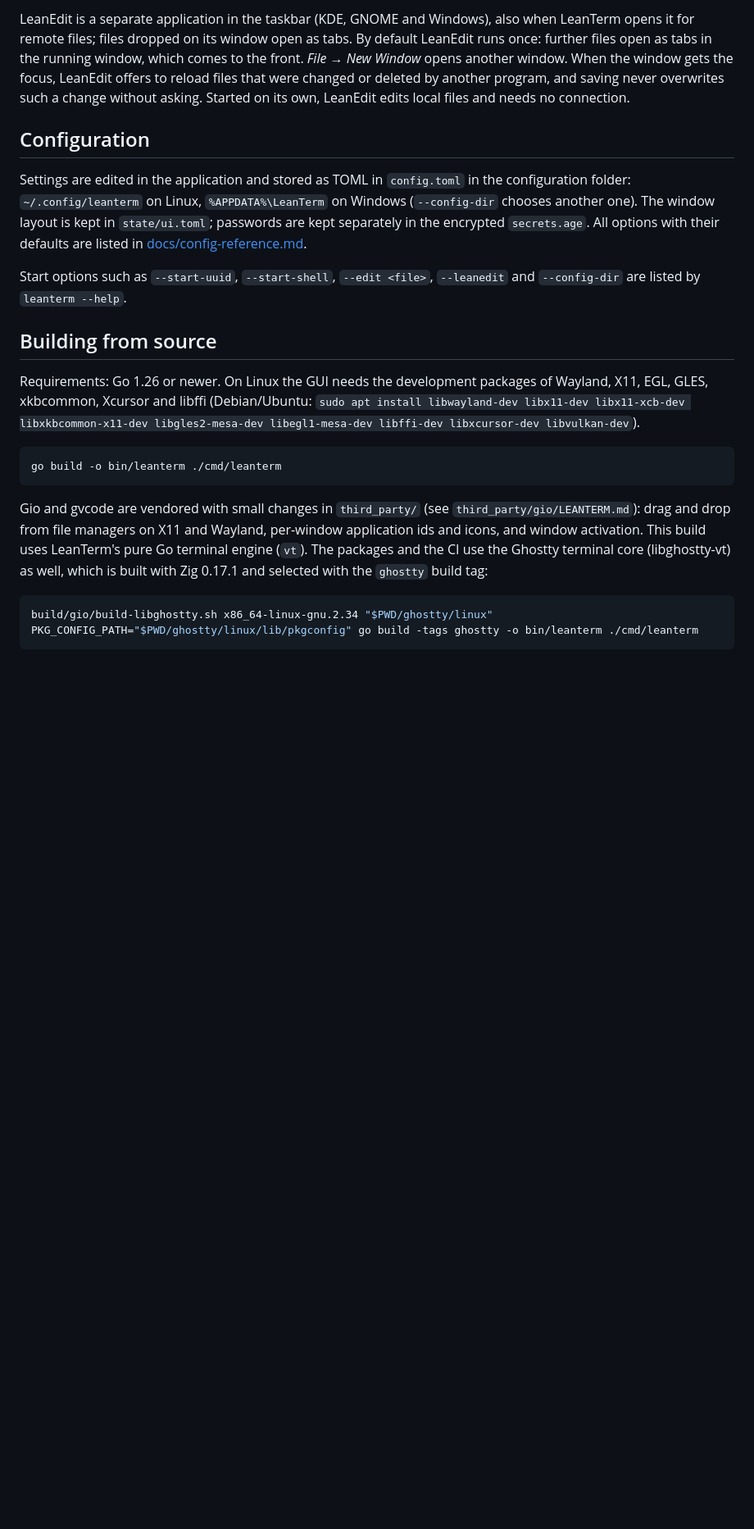
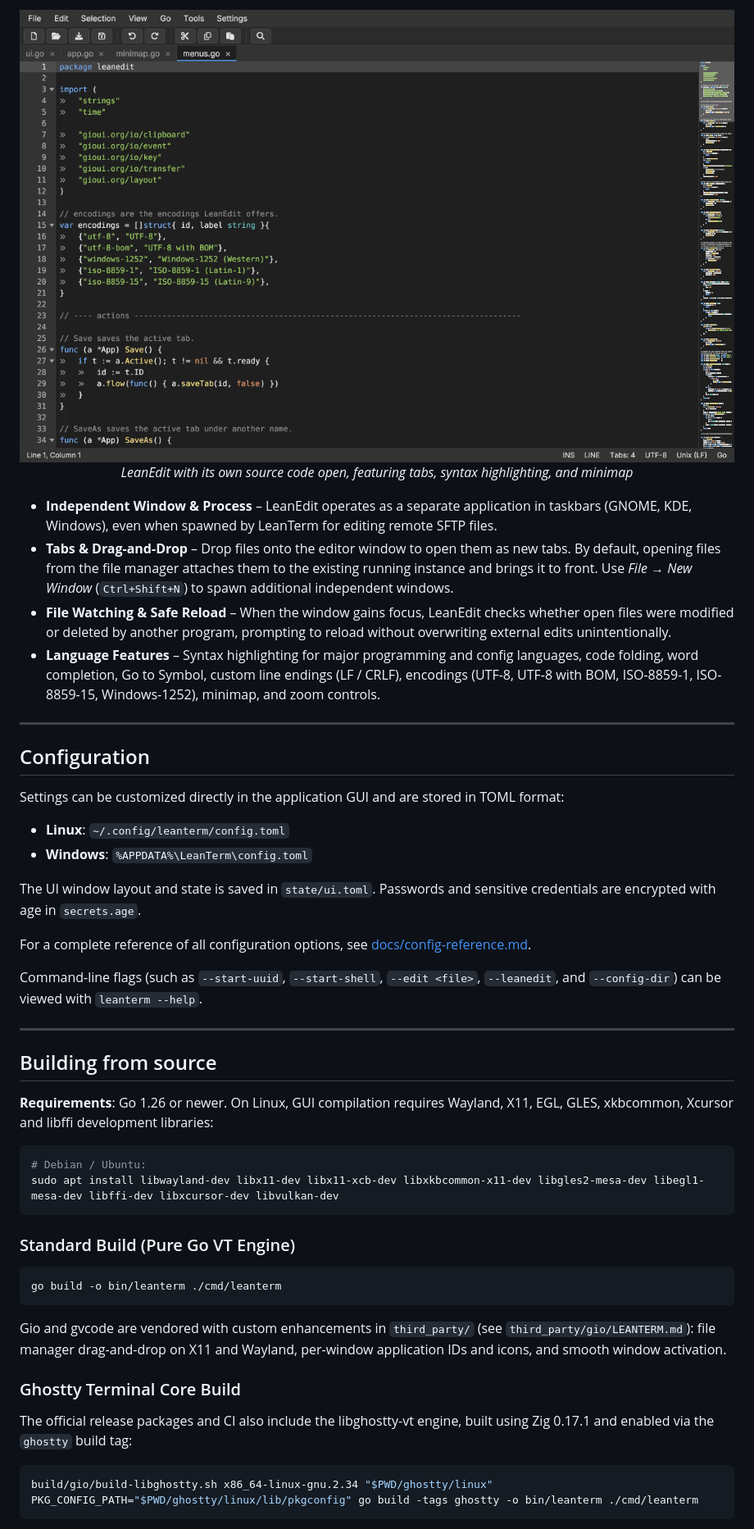
Before and after one commit to Suvukaraz/LeanTerm2.0, a Markdown page: README.md, the part around one of its changes. Shown at 82% size. Drawn GitHub-style; pictures changed too: docs/screenshots/screenshot_03.png (added); blank space fills up the shorter version.

````diff
--- a/README.md
+++ b/README.md
@@ -62,22 +110,52 @@ leanedit [file…]        # the same as: leanterm -leanedit [file…]
 ```
 
-LeanEdit is a separate application in the taskbar (KDE, GNOME and Windows), also when LeanTerm opens it for remote files; files dropped on its window open as tabs. By default LeanEdit runs once: further files open as tabs in the running window, which comes to the front. *File → New Window* opens another window. When the window gets the focus, LeanEdit offers to reload files that were changed or deleted by another program, and saving never overwrites such a change without asking. Started on its own, LeanEdit edits local files and needs no connection.
+<p align="center">
+  <img src="docs/screenshots/screenshot_03.png" alt="LeanEdit with its own source code open" width="880">
+  <br>
+  <em>LeanEdit with its own source code open, featuring tabs, syntax highlighting, and minimap</em>
+</p>
+
+- **Independent Window & Process** – LeanEdit operates as a separate application in taskbars (GNOME, KDE, Windows), even when spawned by LeanTerm for editing remote SFTP files.
+- **Tabs & Drag-and-Drop** – Drop files onto the editor window to open them as new tabs. By default, opening files from the file manager attaches them to the existing running instance and brings it to front. Use *File → New Window* (`Ctrl+Shift+N`) to spawn additional independent windows.
+- **File Watching & Safe Reload** – When the window gains focus, LeanEdit checks whether open files were modified or deleted by another program, prompting to reload without overwriting external edits unintentionally.
+- **Language Features** – Syntax highlighting for major programming and config languages, code folding, word completion, Go to Symbol, custom line endings (LF / CRLF), encodings (UTF-8, UTF-8 with BOM, ISO-8859-1, ISO-8859-15, Windows-1252), minimap, and zoom controls.
+
+---
 
 ## Configuration
 
-Settings are edited in the application and stored as TOML in `config.toml` in the configuration folder: `~/.config/leanterm` on Linux, `%APPDATA%\LeanTerm` on Windows (`--config-dir` chooses another one). The window layout is kept in `state/ui.toml`; passwords are kept separately in the encrypted `secrets.age`. All options with their defaults are listed in [docs/config-reference.md](docs/config-reference.md).
+Settings can be customized directly in the application GUI and are stored in TOML format:
+- **Linux**: `~/.config/leanterm/config.toml`
+- **Windows**: `%APPDATA%\LeanTerm\config.toml`
 
-Start options such as `--start-uuid`, `--start-shell`, `--edit <file>`, `--leanedit` and `--config-dir` are listed by `leanterm --help`.
+The UI window layout and state is saved in `state/ui.toml`. Passwords and sensitive credentials are encrypted with age in `secrets.age`.
+
+For a complete reference of all configuration options, see [docs/config-reference.md](docs/config-reference.md).
+
+Command-line flags (such as `--start-uuid`, `--start-shell`, `--edit <file>`, `--leanedit`, and `--config-dir`) can be viewed with `leanterm --help`.
+
+---
 
 ## Building from source
 
-Requirements: Go 1.26 or newer. On Linux the GUI needs the development packages of Wayland, X11, EGL, GLES, xkbcommon, Xcursor and libffi (Debian/Ubuntu: `sudo apt install libwayland-dev libx11-dev libx11-xcb-dev libxkbcommon-x11-dev libgles2-mesa-dev libegl1-mesa-dev libffi-dev libxcursor-dev libvulkan-dev`).
+**Requirements**: Go 1.26 or newer. On Linux, GUI compilation requires Wayland, X11, EGL, GLES, xkbcommon, Xcursor and libffi development libraries:
+
+```sh
+# Debian / Ubuntu:
+sudo apt install libwayland-dev libx11-dev libx11-xcb-dev libxkbcommon-x11-dev libgles2-mesa-dev libegl1-mesa-dev libffi-dev libxcursor-dev libvulkan-dev
+```
+
+### Standard Build (Pure Go VT Engine)
 
 ```sh
 go build -o bin/leanterm ./cmd/leanterm
 ```
 
-Gio and gvcode are vendored with small changes in `third_party/` (see `third_party/gio/LEANTERM.md`): drag and drop from file managers on X11 and Wayland, per-window application ids and icons, and window activation. This build uses LeanTerm's pure Go terminal engine (`vt`). The packages and the CI use the Ghostty terminal core (libghostty-vt) as well, which is built with Zig 0.17.1 and selected with the `ghostty` build tag:
+Gio and gvcode are vendored with custom enhancements in `third_party/` (see `third_party/gio/LEANTERM.md`): file manager drag-and-drop on X11 and Wayland, per-window application IDs and icons, and smooth window activation.
+
+### Ghostty Terminal Core Build
+
+The official release packages and CI also include the libghostty-vt engine, built using Zig 0.17.1 and enabled via the `ghostty` build tag:
 
 ```sh
 build/gio/build-libghostty.sh x86_64-linux-gnu.2.34 "$PWD/ghostty/linux"
````
Also changed, not shown: other parts of README.md (+84 -27 lines), docs/releases/v2.1.1.md (added, +22 -0 lines), docs/screenshots/screenshot_01.png (added), docs/screenshots/screenshot_02.png (added), 5 other files.
